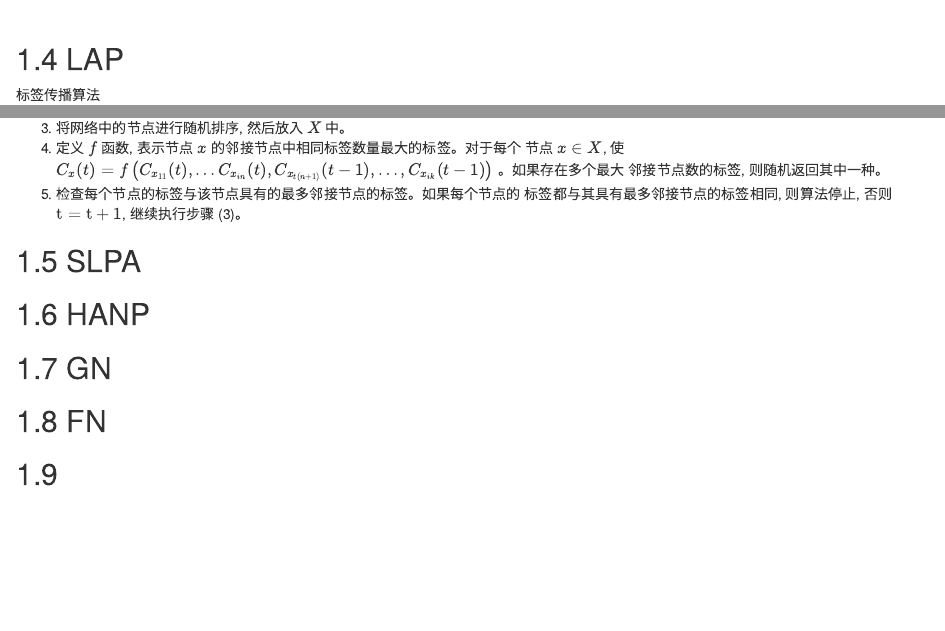
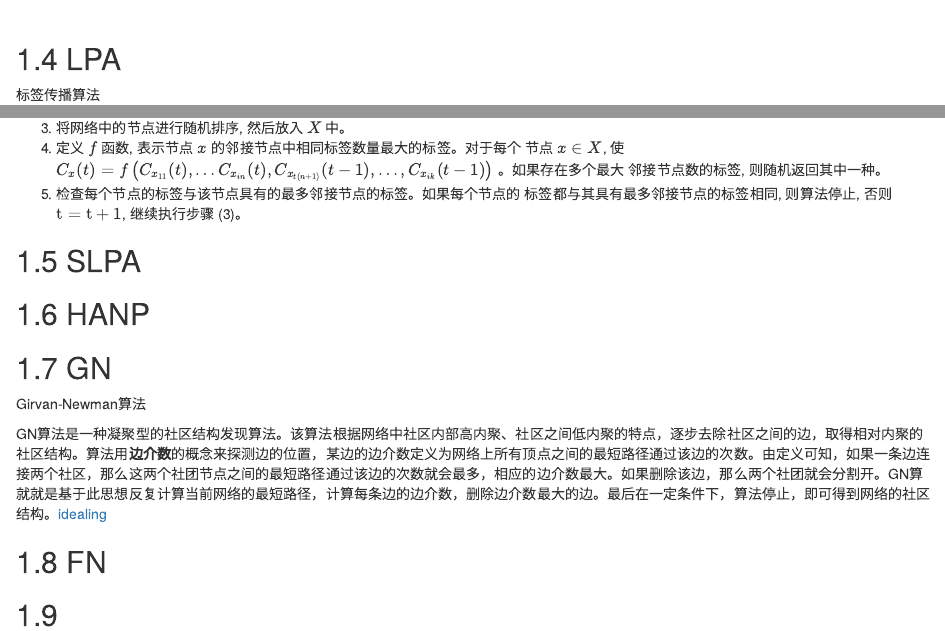
Before and after one commit to gaowenxin95/le_graph, an R Markdown document (le_community.Rmd): the page in a window 1100 px wide, from 2550 px down, and a second part further down, joined at a grey line. Rendered offline with R 4.5, knitr and Pandoc, with nearby package versions; drawn as R Markdown's standard HTML page in place of the format the file asks for.

Commit message:
add notes

```diff
--- a/le_community.Rmd
+++ b/le_community.Rmd
@@ -104,7 +104,7 @@ plt.show()
 ![](figs/louvain1.png)
 
 
-## LAP
+## LPA
 
 标签传播算法
 
@@ -122,6 +122,10 @@ plt.show()
 
 ## GN
 
+Girvan-Newman算法
+
+GN算法是一种凝聚型的社区结构发现算法。该算法根据网络中社区内部高内聚、社区之间低内聚的特点，逐步去除社区之间的边，取得相对内聚的社区结构。算法用**边介数**的概念来探测边的位置，某边的边介数定义为网络上所有顶点之间的最短路径通过该边的次数。由定义可知，如果一条边连接两个社区，那么这两个社团节点之间的最短路径通过该边的次数就会最多，相应的边介数最大。如果删除该边，那么两个社团就会分割开。GN算就就是基于此思想反复计算当前网络的最短路径，计算每条边的边介数，删除边介数最大的边。最后在一定条件下，算法停止，即可得到网络的社区结构。[idealing](https://www.cnblogs.com/idealing/articles/3179563.html)
+
 ## FN
 
 ##
```
Also changed, not shown: 社团社区发现算法学习笔记.html.
